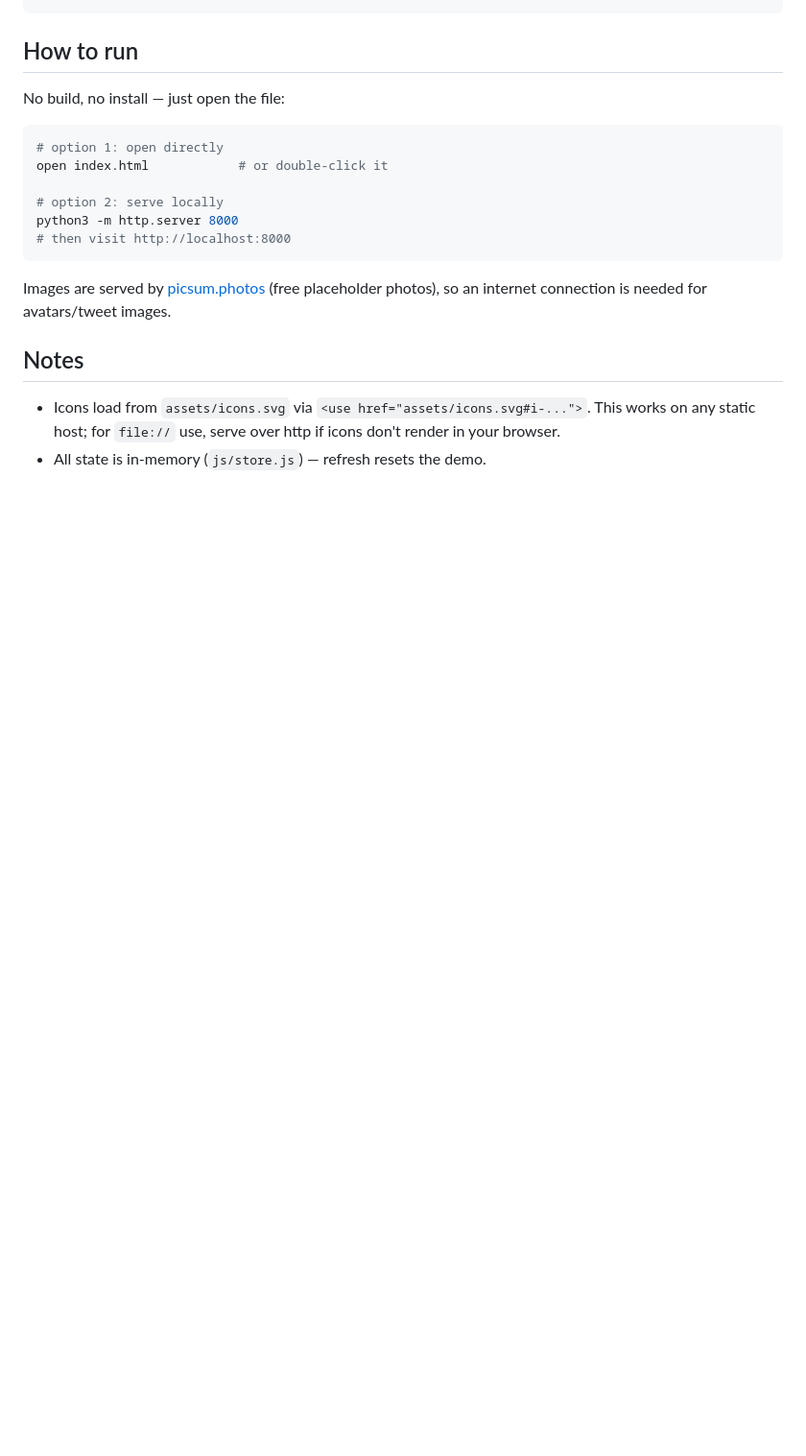
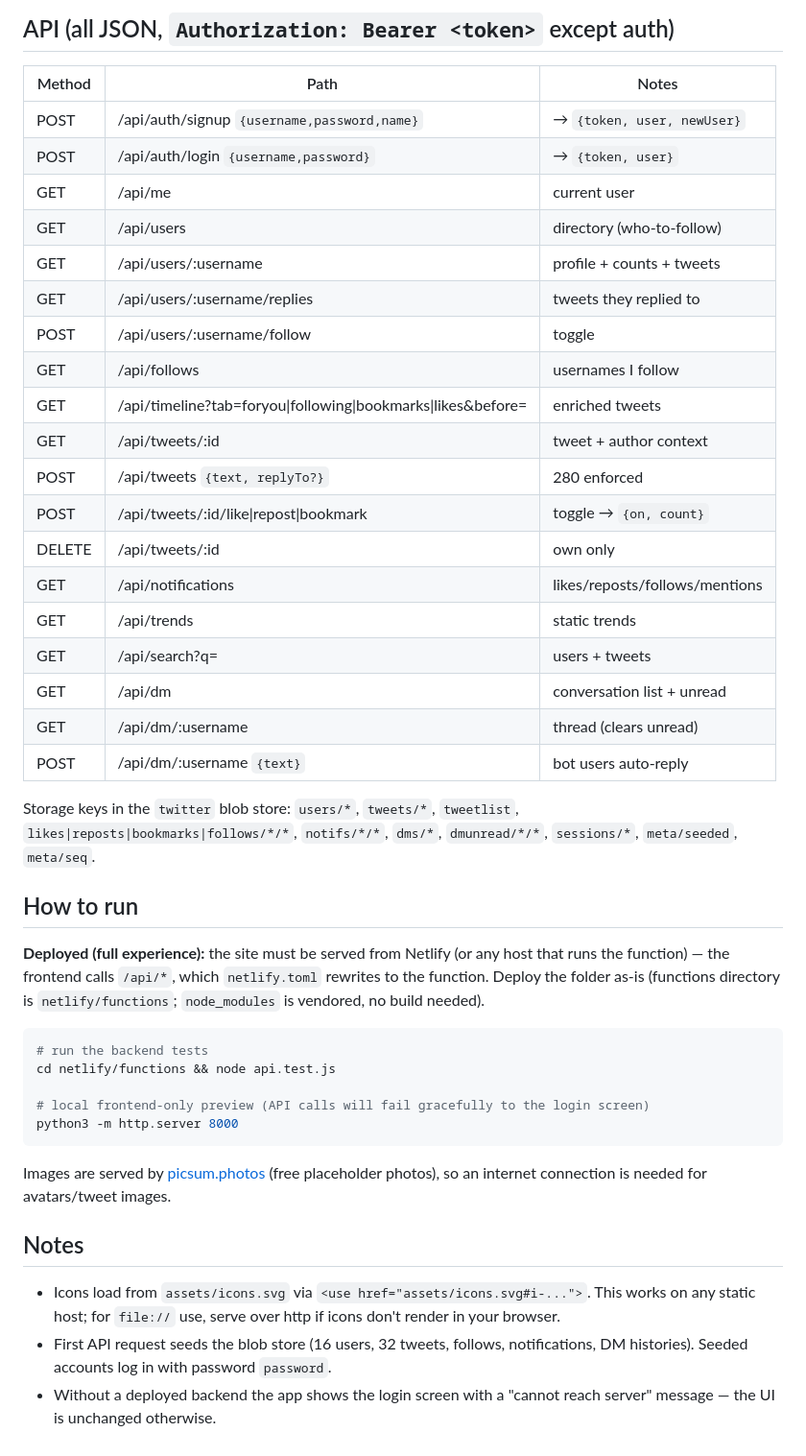
Before and after one commit to ozrehan/twitter-clone, a Markdown page: README.md, the part around one of its changes. Shown at 96% size. GitHub-like rendering; blank space fills up the shorter version.

````diff
--- a/README.md
+++ b/README.md
@@ -59,16 +69,46 @@ twitter-clone/
 ```
+
+## API (all JSON, `Authorization: Bearer <token>` except auth)
+
+| Method | Path | Notes |
+|---|---|---|
+| POST | /api/auth/signup `{username,password,name}` | → `{token, user, newUser}` |
+| POST | /api/auth/login `{username,password}` | → `{token, user}` |
+| GET | /api/me | current user |
+| GET | /api/users | directory (who-to-follow) |
+| GET | /api/users/:username | profile + counts + tweets |
+| GET | /api/users/:username/replies | tweets they replied to |
+| POST | /api/users/:username/follow | toggle |
+| GET | /api/follows | usernames I follow |
+| GET | /api/timeline?tab=foryou\|following\|bookmarks\|likes&before=<id> | enriched tweets |
+| GET | /api/tweets/:id | tweet + author context |
+| POST | /api/tweets `{text, replyTo?}` | 280 enforced |
+| POST | /api/tweets/:id/like\|repost\|bookmark | toggle → `{on, count}` |
+| DELETE | /api/tweets/:id | own only |
+| GET | /api/notifications | likes/reposts/follows/mentions |
+| GET | /api/trends | static trends |
+| GET | /api/search?q= | users + tweets |
+| GET | /api/dm | conversation list + unread |
+| GET | /api/dm/:username | thread (clears unread) |
+| POST | /api/dm/:username `{text}` | bot users auto-reply |
+
+Storage keys in the `twitter` blob store: `users/*`, `tweets/*`, `tweetlist`,
+`likes|reposts|bookmarks|follows/*/*`, `notifs/*/*`, `dms/*`, `dmunread/*/*`,
+`sessions/*`, `meta/seeded`, `meta/seq`.
 
 ## How to run
 
-No build, no install — just open the file:
+**Deployed (full experience):** the site must be served from Netlify (or any
+host that runs the function) — the frontend calls `/api/*`, which
+`netlify.toml` rewrites to the function. Deploy the folder as-is (functions
+directory is `netlify/functions`; `node_modules` is vendored, no build needed).
 
 ```bash
-# option 1: open directly
-open index.html            # or double-click it
+# run the backend tests
+cd netlify/functions && node api.test.js
 
-# option 2: serve locally
+# local frontend-only preview (API calls will fail gracefully to the login screen)
 python3 -m http.server 8000
-# then visit http://localhost:8000
 ```
 
 Images are served by [picsum.photos](https://picsum.photos) (free placeholder
@@ -79,4 +119,7 @@ photos), so an internet connection is needed for avatars/tweet images.
 - Icons load from `assets/icons.svg` via `<use href="assets/icons.svg#i-...">`.
   This works on any static host; for `file://` use, serve over http if icons
   don't render in your browser.
-- All state is in-memory (`js/store.js`) — refresh resets the demo.
+- First API request seeds the blob store (16 users, 32 tweets, follows,
+  notifications, DM histories). Seeded accounts log in with password `password`.
+- Without a deployed backend the app shows the login screen with a
+  "cannot reach server" message — the UI is unchanged otherwise.
````
Also changed, not shown: other parts of README.md (+41 -31 lines).
